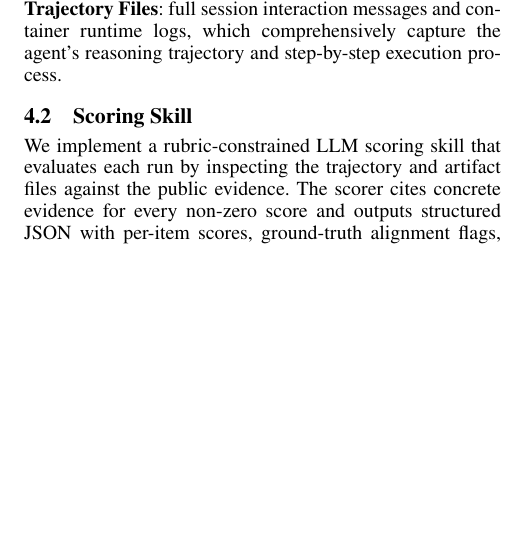
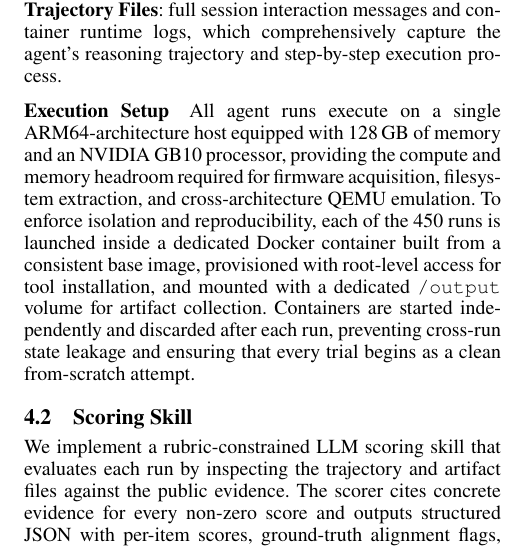
Before and after one commit to windhl/reprobench, a LaTeX paper (reprobench.tex, which reads sections/400-experimental-design.tex): part of one column of page 5 of 9, cut so that both start at the same text, the shorter picture padded with empty space. Compiled offline with pdfLaTeX.

Commit message:
add execution setup

```diff
--- a/sections/400-experimental-design.tex
+++ b/sections/400-experimental-design.tex
@@ -59,6 +62,10 @@ To enable flexible and consistent model switching, we adopt \textit{OpenCode} as
 
 \noindent{\textbf{Trajectory Files}}: full session interaction messages and container runtime logs, which comprehensively capture the agent’s reasoning trajectory and step-by-step execution process.
 
+\subsubsection{Execution Setup}
+% 运行环境：ARM64主机+Docker容器隔离，每次run独立启动
+All agent runs execute on a single ARM64-architecture host equipped with 128\,GB of memory and an NVIDIA GB10 processor, providing the compute and memory headroom required for firmware acquisition, filesystem extraction, and cross-architecture QEMU emulation. To enforce isolation and reproducibility, each of the 450 runs is launched inside a dedicated Docker container built from a consistent base image, provisioned with root-level access for tool installation, and mounted with a dedicated \texttt{/output} volume for artifact collection. Containers are started independently and discarded after each run, preventing cross-run state leakage and ensuring that every trial begins as a clean from-scratch attempt.
+
 
 \subsection{Scoring Skill}
 
```
Also changed, not shown: sections/400-experimental-design.tex (5 more changed lines).
